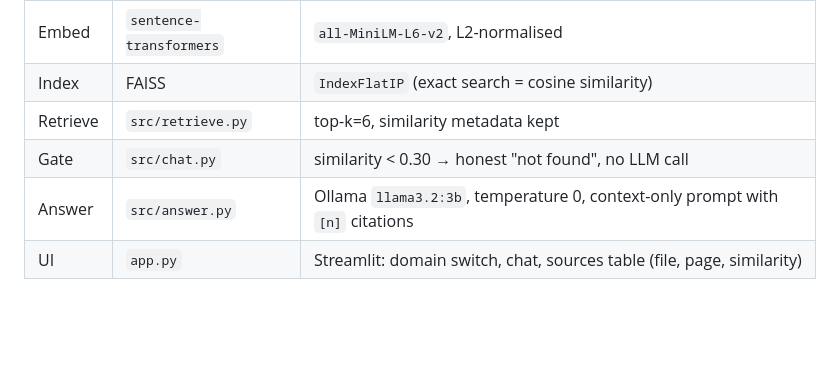
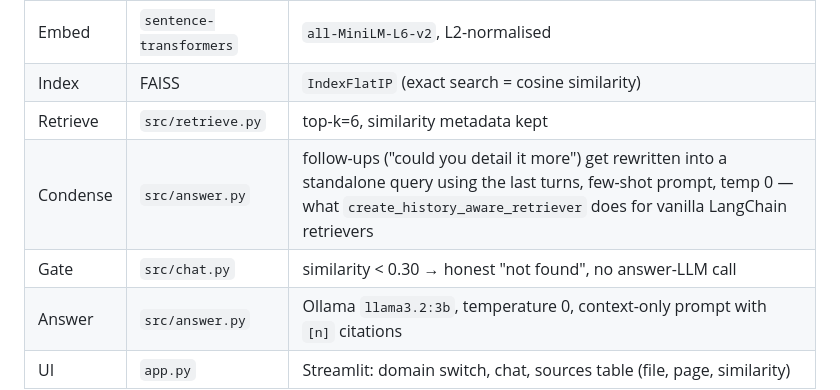
Before and after one commit to youssefifqir/course-rag-chatbot, a Markdown page: README.md, the part around one of its changes. GitHub-like rendering; blank space fills up the shorter version.

```diff
--- a/README.md
+++ b/README.md
@@ -29,7 +29,8 @@ so the whole demo works **fully offline** once assets are cached.
 | Embed | `sentence-transformers` | `all-MiniLM-L6-v2`, L2-normalised |
 | Index | FAISS | `IndexFlatIP` (exact search = cosine similarity) |
 | Retrieve | `src/retrieve.py` | top-k=6, similarity metadata kept |
-| Gate | `src/chat.py` | similarity < 0.30 → honest "not found", no LLM call |
+| Condense | `src/answer.py` | follow-ups ("could you detail it more") get rewritten into a standalone query using the last turns, few-shot prompt, temp 0 — what `create_history_aware_retriever` does for vanilla LangChain retrievers |
+| Gate | `src/chat.py` | similarity < 0.30 → honest "not found", no answer-LLM call |
 | Answer | `src/answer.py` | Ollama `llama3.2:3b`, temperature 0, context-only prompt with `[n]` citations |
 | UI | `app.py` | Streamlit: domain switch, chat, sources table (file, page, similarity) |
 
```
Also changed, not shown: other parts of README.md (+9 -0 lines), docs/_tmp_q1.png, docs/screenshot_demo.png, docs/screenshot_medical.png, docs/screenshot_refusal.png, 5 other files.
